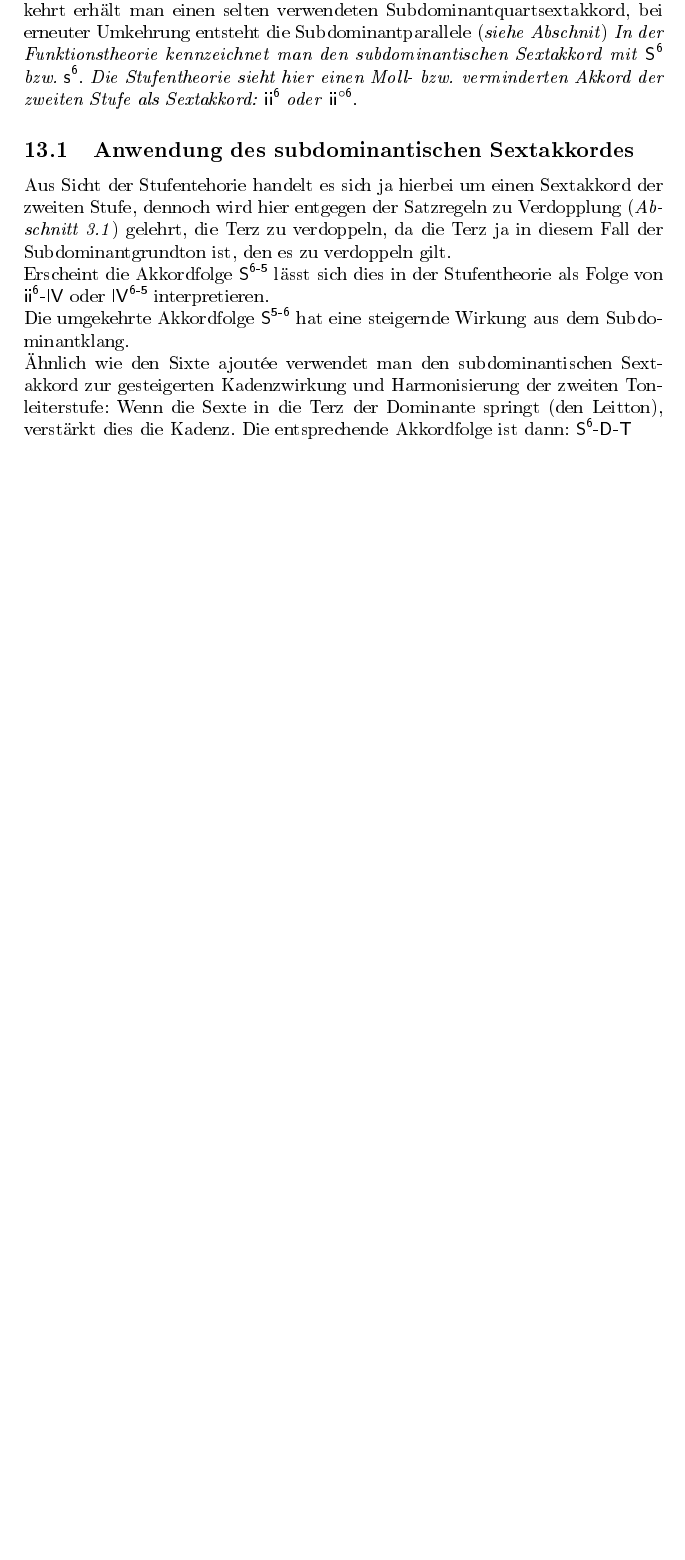
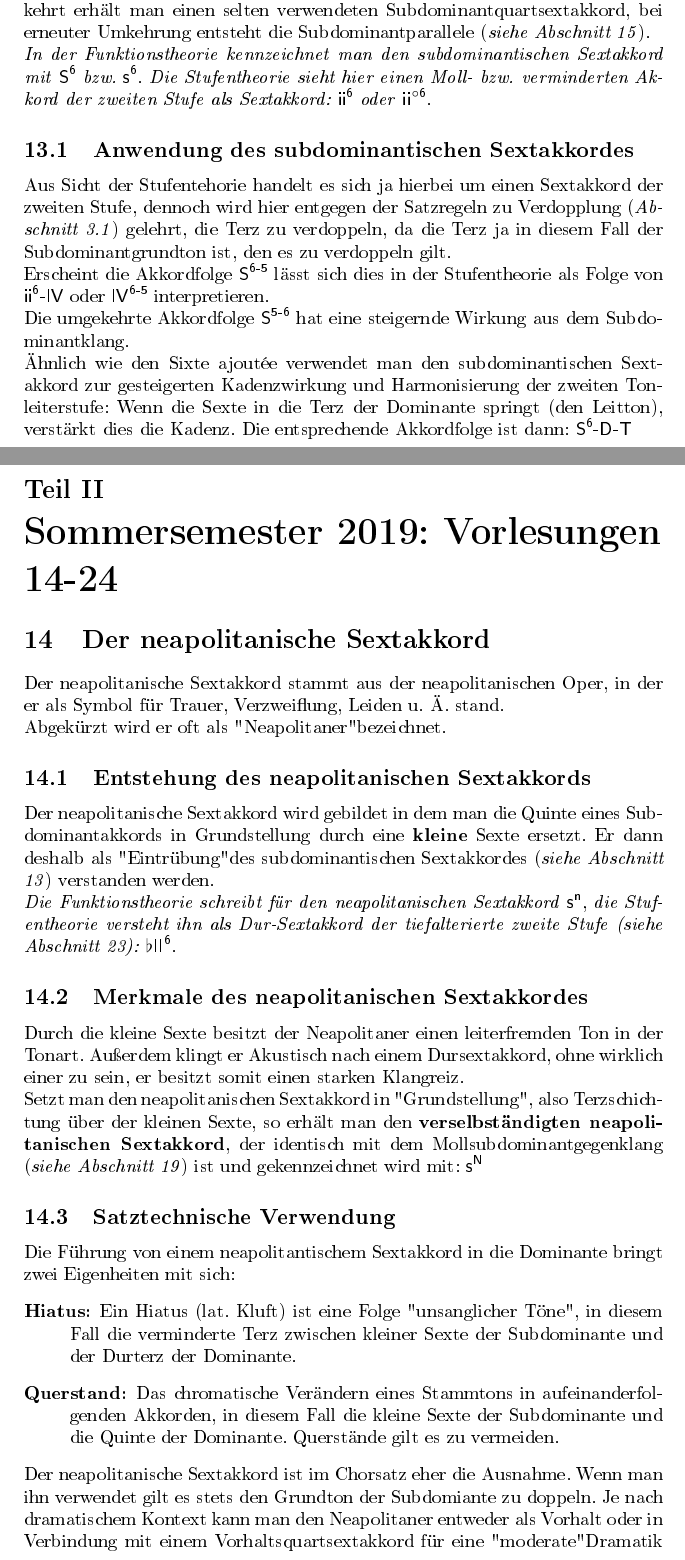
Before and after one commit to HexaPointer/Harmonielehre-Zusammenfassung, a LaTeX document (HL-Zsf.tex): part of page 20 of 20 before the commit and two parts of pages 21 and 22 of 23 after it, the two joined at a grey line, cut so that both start at the same text, the shorter picture padded with empty space. The pictures show the PDF file HL-Zsf.pdf that the author committed with the source.

Commit message:
Chapter 14
added Chapter 14

```diff
--- a/HL-Zsf.tex
+++ b/HL-Zsf.tex
@@ -445,7 +445,7 @@
 	\section{Subdominantische Sextakkorde}
 	Ähnlich wie beim Sixte ajoutée wird hier auch die große Sexte des Subdominantgrundtons verwendet, allerdings ersetzt diese die Quinte der Subdominante. Es handelt sich hierbei aber nicht um ein Sixte ajoutée ohne Quinte, da der subdominantische Sextakkord ein älterer Klang ist als \SA.\\
 	\textbf{Der subdominantische Sextakkord ist nicht zu verwechseln mit dem Sextakkord der Subdominante.}\\
-	Hier gibt es ebenfalls keine verwendbaren Akkordumkehrungen, einfach umgekehrt erhält man einen selten verwendeten Subdominantquartsextakkord, bei erneuter Umkehrung entsteht die Subdominantparallele (\textit{siehe Abschnit}) %TODO: ergänzen
+	Hier gibt es ebenfalls keine verwendbaren Akkordumkehrungen, einfach umgekehrt erhält man einen selten verwendeten Subdominantquartsextakkord, bei erneuter Umkehrung entsteht die Subdominantparallele (\textit{siehe Abschnitt 15}).\\
 	\textit{In der Funktionstheorie kennzeichnet man den subdominantischen Sextakkord mit} \Shoch{6}{}\ \textit{bzw.} \Shochm{6}{}. \textit{Die Stufentheorie sieht hier einen Moll- bzw. verminderten Akkord der zweiten Stufe als Sextakkord:} \mShoch{2}{6}{}{}\ \textit{oder} \mShoch{2}{$\circ$6}{}{}.
 
 	\subsection{Anwendung des subdominantischen Sextakkordes}
@@ -454,4 +454,30 @@
 	\mShoch{2}{6}{}{}-\dS{4} oder \dShoch{4}{6-5}{}{} interpretieren.\\
 	Die umgekehrte Akkordfolge \Shoch{5-6}{}\ hat eine steigernde Wirkung aus dem Subdominantklang.\\
 	Ähnlich wie den Sixte ajoutée verwendet man den subdominantischen Sextakkord zur gesteigerten Kadenzwirkung und Harmonisierung der zweiten Tonleiterstufe: Wenn die Sexte in die Terz der Dominante springt (den Leitton), verstärkt dies die Kadenz. Die entsprechende Akkordfolge ist dann: \Shoch{6}{}-\D-\T
+
+	\part{Sommersemester 2019: Vorlesungen 14-24}
+
+	\section{Der neapolitanische Sextakkord}
+	Der neapolitanische Sextakkord stammt aus der neapolitanischen Oper, in der er als Symbol für Trauer, Verzweiflung, Leiden u. Ä. stand.\\
+	Abgekürzt wird er oft als "Neapolitaner" bezeichnet.
+
+	\subsection{Entstehung des neapolitanischen Sextakkords}
+	Der neapolitanische Sextakkord wird gebildet in dem man die Quinte eines Subdominantakkords in Grundstellung durch eine \textbf{kleine} Sexte ersetzt. Er dann deshalb als "{}Eintrübung" des subdominantischen Sextakkordes (\textit{siehe Abschnitt 13}) verstanden werden.\\
+	\textit{Die Funktionstheorie schreibt für den neapolitanischen Sextakkord} \Shochm{n}{}, \textit{die Stufentheorie versteht ihn als Dur-Sextakkord der tiefalterierte zweite Stufe (siehe Abschnitt 23):} $\flat$\dSS{2}.
+
+	\subsection{Merkmale des neapolitanischen Sextakkordes}
+	Durch die kleine Sexte besitzt der Neapolitaner einen leiterfremden Ton in der Tonart. Außerdem klingt er Akustisch nach einem Dursextakkord, ohne wirklich einer zu sein, er besitzt somit einen starken Klangreiz.\\
+	Setzt man den neapolitanischen Sextakkord in "Grundstellung", also Terzschichtung über der kleinen Sexte, so erhält man den \textbf{verselbständigten neapolitanischen Sextakkord}, der identisch mit dem Mollsubdominantgegenklang (\textit{siehe Abschnitt 19}) ist und gekennzeichnet wird mit: \Shochm{N}{}
+
+	\subsection{Satztechnische Verwendung}
+	Die Führung von einem neapolitantischem Sextakkord in die Dominante bringt zwei Eigenheiten mit sich:
+	\begin{description}
+		\item[Hiatus:] Ein Hiatus (lat. Kluft) ist eine Folge "{}unsanglicher Töne", in diesem Fall die verminderte Terz zwischen kleiner Sexte der Subdominante und der Durterz der Dominante.
+		\item[Querstand:] Das chromatische Verändern eines Stammtons in aufeinanderfolgenden Akkorden, in diesem Fall die kleine Sexte der Subdominante und die Quinte der Dominante. Querstände gilt es zu vermeiden.
+	\end{description}
+	Der neapolitanische Sextakkord ist im Chorsatz eher die Ausnahme. Wenn man ihn verwendet gilt es stets den Grundton der Subdomiante zu doppeln. Je nach dramatischem Kontext kann man den Neapolitaner entweder als Vorhalt oder in Verbindung mit einem Vorhaltsquartsextakkord für eine "moderate" Dramatik verwenden, oder die direkte Folge von neapolitanischem Sextakkord und Dominantseptakkord/verminderter Dominantseptakkord für einen stark dramatischen Effekt.
+
+	\section{Nebendreiklänge in Dur}
+
+
 \end{document}
```
Also changed, not shown: HL-Zsf.pdf, 5 other files.
